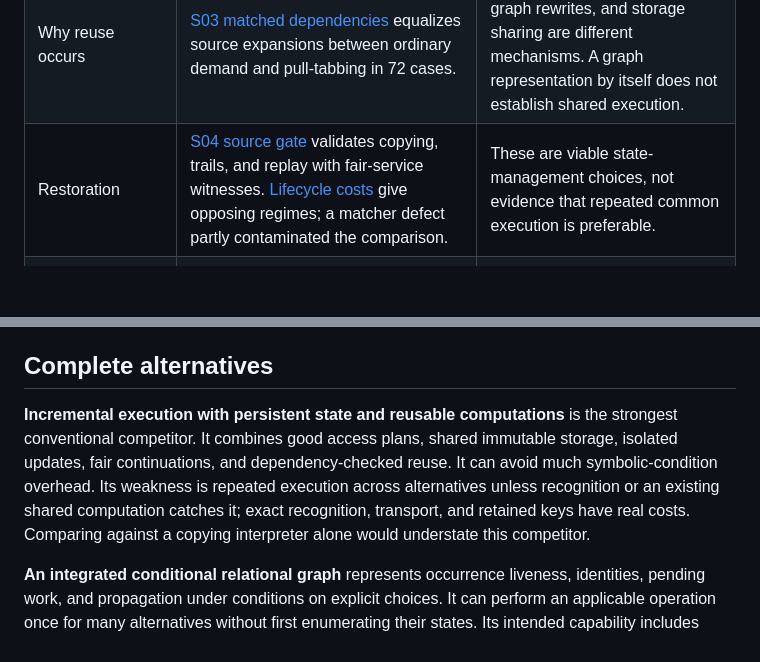
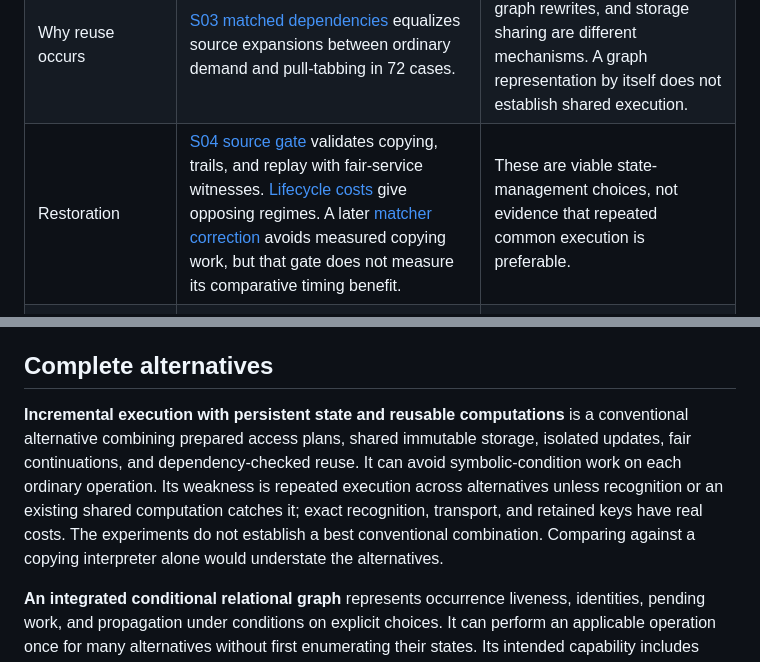
Before and after one commit to AHartNtkn/CHRImp, a Markdown page: ARCHITECTURE.md, 2 parts joined by grey strips. Rendered like a GitHub page; blank space fills up the shorter version.

```diff
--- a/ARCHITECTURE.md
+++ b/ARCHITECTURE.md
@@ -33,6 +33,6 @@ The evidence repository is `/home/ahart/Documents/CHRLang`. Reports below descri
 | Demand and local graph execution | [S03 demand lifecycle](/home/ahart/Documents/CHRLang/docs/experiments/results/S03-demand-lifecycle.md) shows both favorable opaque work and adverse early discrimination. [Resource support](/home/ahart/Documents/CHRLang/docs/experiments/results/S03-demand-resource.md) has explicit restrictions on writable aliases, resource posts, and propagation. | Demand is a serious competitor, but that implementation does not establish a general CHR foundation. |
 | Why reuse occurs | [S03 matched dependencies](/home/ahart/Documents/CHRLang/docs/experiments/results/S03-match-dependencies.md) equalizes source expansions between ordinary demand and pull-tabbing in 72 cases. | Dependency validity, physical graph rewrites, and storage sharing are different mechanisms. A graph representation by itself does not establish shared execution. |
-| Restoration | [S04 source gate](/home/ahart/Documents/CHRLang/docs/experiments/results/S04-restoration-source-gate.md) validates copying, trails, and replay with fair-service witnesses. [Lifecycle costs](/home/ahart/Documents/CHRLang/docs/experiments/results/S04-lifecycle-pilot.md) give opposing regimes; a matcher defect partly contaminated the comparison. | These are viable state-management choices, not evidence that repeated common execution is preferable. |
+| Restoration | [S04 source gate](/home/ahart/Documents/CHRLang/docs/experiments/results/S04-restoration-source-gate.md) validates copying, trails, and replay with fair-service witnesses. [Lifecycle costs](/home/ahart/Documents/CHRLang/docs/experiments/results/S04-lifecycle-pilot.md) give opposing regimes. A later [matcher correction](/home/ahart/Documents/CHRLang/docs/experiments/results/S04-matcher-copy-gate.md) avoids measured copying work, but that gate does not measure its comparative timing benefit. | These are viable state-management choices, not evidence that repeated common execution is preferable. |
 | Source preparation and compilation | [S05 amortization](/home/ahart/Documents/CHRLang/docs/experiments/results/S05-call-amortization.md) finds no qualified generated gain over prepared data plans plus inference, and 112 compilation-inclusive losses against installed-runtime controls. Reuse remains competitive against generated controls. | Start with prepared executable plans. Native generation and reuse require separate justifications; compilation is not a substitute for avoiding redundant work. |
 | Reuse with effects | [S05 body reuse](/home/ahart/Documents/CHRLang/docs/experiments/results/S05-body-reuse.md) preserves 90,792 checkpoints while matching, freshening, consumption, and propagation remain with the caller. Complete costs are unmeasured. | Never replay effects merely because inputs resemble an earlier call. Sharing between distinct applications needs its own dependency and fresh-identity account. |
 | Direct solving | [S06 repaired projection](/home/ahart/Documents/CHRLang/docs/experiments/results/S06-connected-repair-costs.md) improves its earlier implementation but qualifies faster than enumeration in none of 192 cases. Other finite fragments have favorable regimes. | Direct solving is a source-dependent transformation, not a general replacement justified by compact internal formulas. |
@@ -44,7 +44,7 @@ The large [disposition review](/home/ahart/Documents/CHRLang/docs/experiments/re
 
 ## Complete alternatives
 
-**Incremental execution with persistent state and reusable computations** is the strongest conventional competitor. It combines good access plans, shared immutable storage, isolated updates, fair continuations, and dependency-checked reuse. It can avoid much symbolic-condition overhead. Its weakness is repeated execution across alternatives unless recognition or an existing shared computation catches it; exact recognition, transport, and retained keys have real costs. Comparing against a copying interpreter alone would understate this competitor.
+**Incremental execution with persistent state and reusable computations** is a conventional alternative combining prepared access plans, shared immutable storage, isolated updates, fair continuations, and dependency-checked reuse. It can avoid symbolic-condition work on each ordinary operation. Its weakness is repeated execution across alternatives unless recognition or an existing shared computation catches it; exact recognition, transport, and retained keys have real costs. The experiments do not establish a best conventional combination. Comparing against a copying interpreter alone would understate the alternatives.
 
 **An integrated conditional relational graph** represents occurrence liveness, identities, pending work, and propagation under conditions on explicit choices. It can perform an applicable operation once for many alternatives without first enumerating their states. Its intended capability includes arbitrary multiheaded interactions; that still requires the commitment and indexing protocols below. Its central risks are condition growth, conditional identity lookup, invalidation, and observation overhead. This is the recommended family, subject to the concrete design and outstanding checks below.
 
```
Also changed, not shown: other parts of ARCHITECTURE.md (+14 -27 lines).
